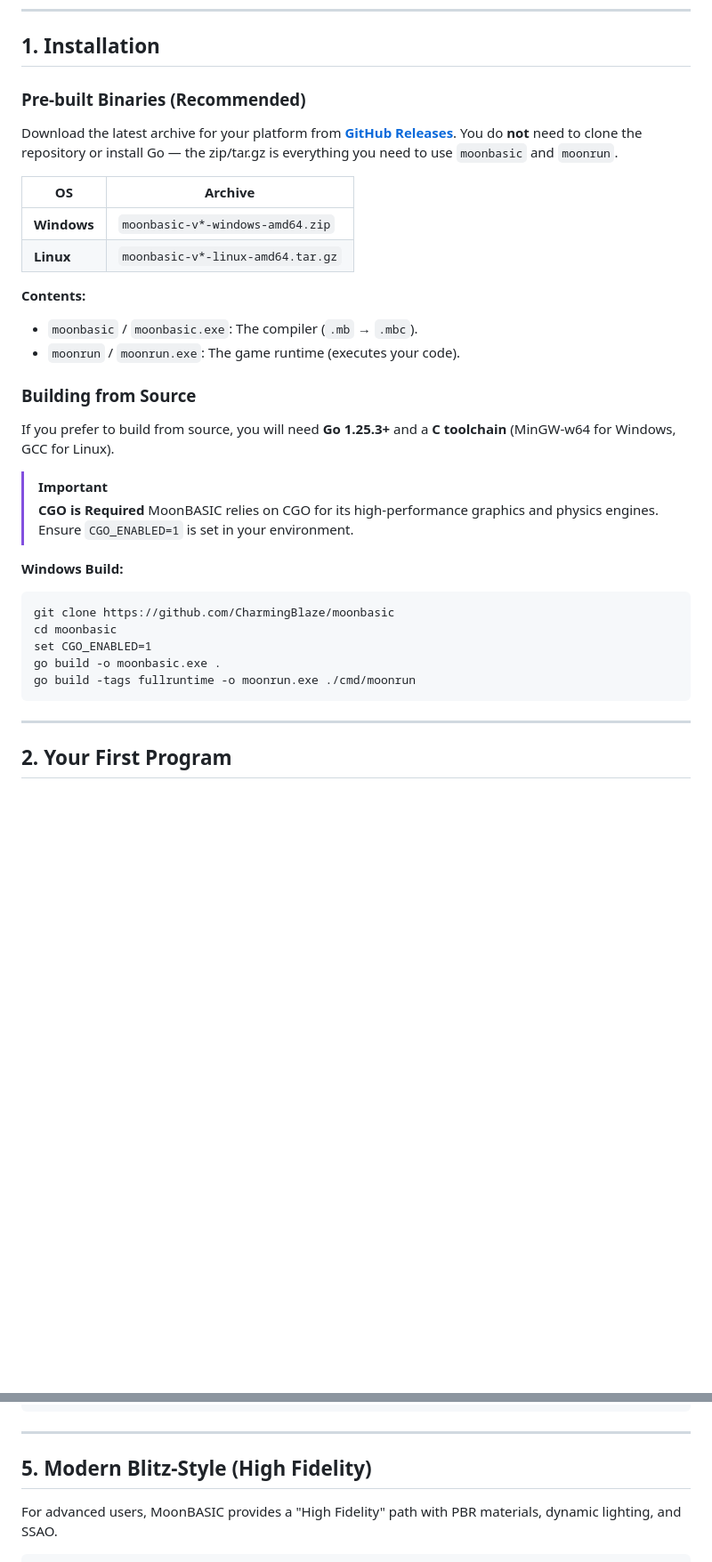
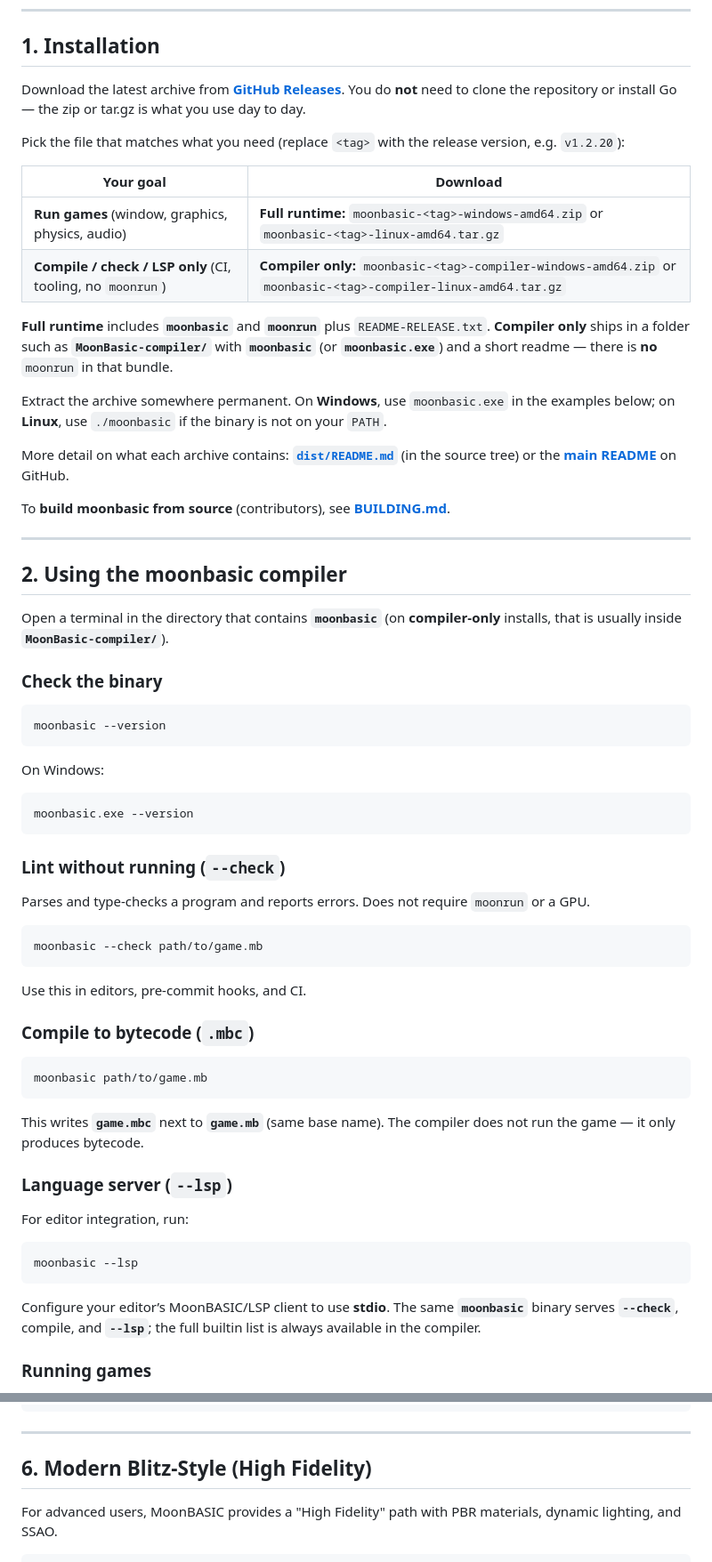
Before and after one commit to CharmingBlaze/moonbasic, a Markdown page: docs/GETTING_STARTED.md, 2 parts joined by grey strips. Shown at 89% size. Rendered like a GitHub page; blank space fills up the shorter version.

Commit message:
docs(GETTING_STARTED): use compiler from releases; drop build-from-source
Made-with: Cursor

````diff
--- a/docs/GETTING_STARTED.md
+++ b/docs/GETTING_STARTED.md
@@ -10,34 +10,68 @@ Welcome to MoonBASIC. Whether you are installing the engine for the first time o
 
 ## 1. Installation
 
-### Pre-built Binaries (Recommended)
-Download the latest archive for your platform from **[GitHub Releases](https://github.com/CharmingBlaze/moonbasic/releases/latest)**. You do **not** need to clone the repository or install Go — the zip/tar.gz is everything you need to use `moonbasic` and `moonrun`.
+Download the latest archive from **[GitHub Releases](https://github.com/CharmingBlaze/moonbasic/releases/latest)**. You do **not** need to clone the repository or install Go — the zip or tar.gz is what you use day to day.
 
-| OS | Archive |
-|----|---------|
-| **Windows** | `moonbasic-v*-windows-amd64.zip` |
-| **Linux** | `moonbasic-v*-linux-amd64.tar.gz` |
+Pick the file that matches what you need (replace `<tag>` with the release version, e.g. `v1.2.20`):
 
-**Contents:**
-- `moonbasic` / `moonbasic.exe`: The compiler (`.mb` → `.mbc`).
-- `moonrun` / `moonrun.exe`: The game runtime (executes your code).
+| Your goal | Download |
+|-----------|----------|
+| **Run games** (window, graphics, physics, audio) | **Full runtime:** `moonbasic-<tag>-windows-amd64.zip` or `moonbasic-<tag>-linux-amd64.tar.gz` |
+| **Compile / check / LSP only** (CI, tooling, no `moonrun`) | **Compiler only:** `moonbasic-<tag>-compiler-windows-amd64.zip` or `moonbasic-<tag>-compiler-linux-amd64.tar.gz` |
 
-### Building from Source
-If you prefer to build from source, you will need **Go 1.25.3+** and a **C toolchain** (MinGW-w64 for Windows, GCC for Linux).
+**Full runtime** includes **`moonbasic`** and **`moonrun`** plus `README-RELEASE.txt`. **Compiler only** ships in a folder such as **`MoonBasic-compiler/`** with **`moonbasic`** (or **`moonbasic.exe`**) and a short readme — there is **no** `moonrun` in that bundle.
 
-> [!IMPORTANT]
-> **CGO is Required**
-> MoonBASIC relies on CGO for its high-performance graphics and physics engines. Ensure `CGO_ENABLED=1` is set in your environment.
+Extract the archive somewhere permanent. On **Windows**, use `moonbasic.exe` in the examples below; on **Linux**, use `./moonbasic` if the binary is not on your `PATH`.
 
-**Windows Build:**
-```bat
-git clone https://github.com/CharmingBlaze/moonbasic
-cd moonbasic
-set CGO_ENABLED=1
-go build -o moonbasic.exe .
-go build -tags fullruntime -o moonrun.exe ./cmd/moonrun
-```
+More detail on what each archive contains: **[`dist/README.md`](../dist/README.md)** (in the source tree) or the **[main README](https://github.com/CharmingBlaze/moonbasic#download-and-use-recommended)** on GitHub.
+
+To **build moonbasic from source** (contributors), see **[BUILDING.md](BUILDING.md)**.
 
 ---
 
-## 2. Your First Program
+## 2. Using the moonbasic compiler
+
+Open a terminal in the directory that contains **`moonbasic`** (on **compiler-only** installs, that is usually inside **`MoonBasic-compiler/`**).
+
+### Check the binary
+
+```bash
+moonbasic --version
+```
+
+On Windows:
+
+```bat
+moonbasic.exe --version
+```
+
+### Lint without running (`--check`)
+
+Parses and type-checks a program and reports errors. Does not require `moonrun` or a GPU.
+
+```bash
+moonbasic --check path/to/game.mb
+```
+
+Use this in editors, pre-commit hooks, and CI.
+
+### Compile to bytecode (`.mbc`)
+
+```bash
+moonbasic path/to/game.mb
+```
+
+This writes **`game.mbc`** next to **`game.mb`** (same base name). The compiler does not run the game — it only produces bytecode.
+
+### Language server (`--lsp`)
+
+For editor integration, run:
+
+```bash
+moonbasic --lsp
+```
+
+Configure your editor’s MoonBASIC/LSP client to use **stdio**. The same **`moonbasic`** binary serves **`--check`**, compile, and **`--lsp`**; the full builtin list is always available in the compiler.
+
+### Running games
+
@@ -97,7 +146,7 @@ WEND
 
 ---
 
-## 5. Modern Blitz-Style (High Fidelity)
+## 6. Modern Blitz-Style (High Fidelity)
 
 For advanced users, MoonBASIC provides a "High Fidelity" path with PBR materials, dynamic lighting, and SSAO.
 
````
Also changed, not shown: other parts of docs/GETTING_STARTED.md (+18 -3 lines).
